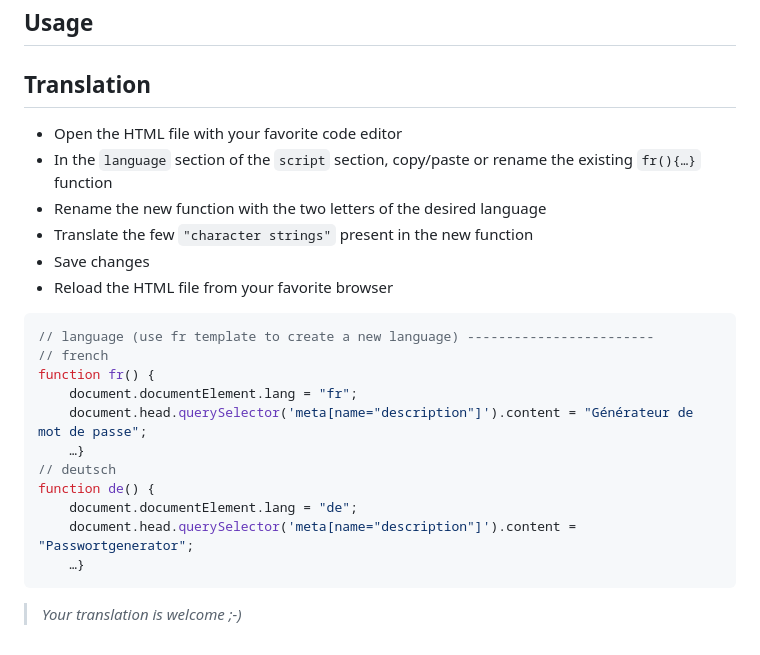
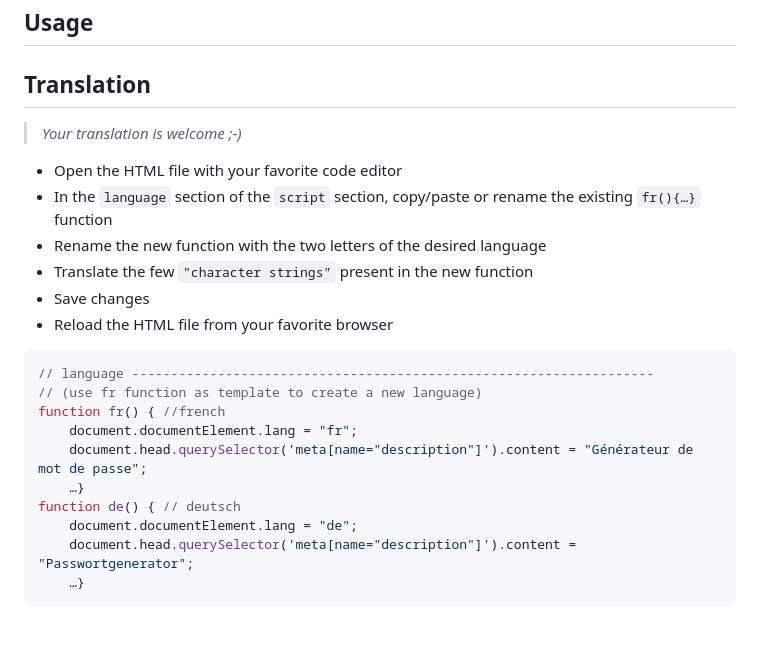
Before and after one commit to patatetom/jop, a Markdown page: README.md, the part around the change. GitHub-like rendering.

Commit message:
translation

````diff
--- a/README.md
+++ b/README.md
@@ -96,6 +96,8 @@ No complexity is required for the secret, which must be at least 3 characters lo
 
 ## Translation
 
+> _Your translation is welcome ;-)_
+
 - Open the HTML file with your favorite code editor
 - In the `language` section of the `script` section, copy/paste or rename the existing `fr(){…}` function
 - Rename the new function with the two letters of the desired language
@@ -104,17 +106,14 @@ No complexity is required for the secret, which must be at least 3 characters lo
 - Reload the HTML file from your favorite browser
 
 ```js
-// language (use fr template to create a new language) ------------------------
-// french
-function fr() {
+// language -------------------------------------------------------------------
+// (use fr function as template to create a new language)
+function fr() { //french
 	document.documentElement.lang = "fr";
 	document.head.querySelector('meta[name="description"]').content = "Générateur de mot de passe";
 	…}
-// deutsch
-function de() {
+function de() { // deutsch
 	document.documentElement.lang = "de";
 	document.head.querySelector('meta[name="description"]').content = "Passwortgenerator";
 	…}
 ```
-
-> _Your translation is welcome ;-)_
````
